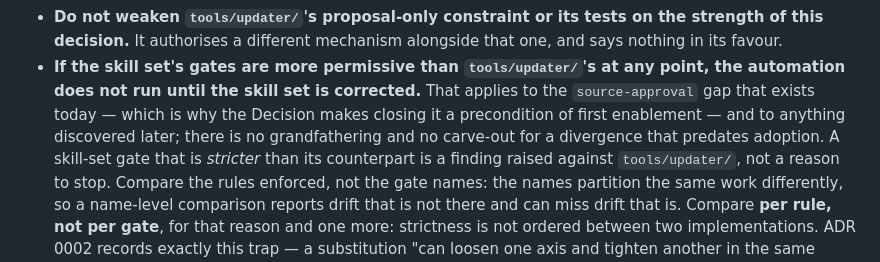
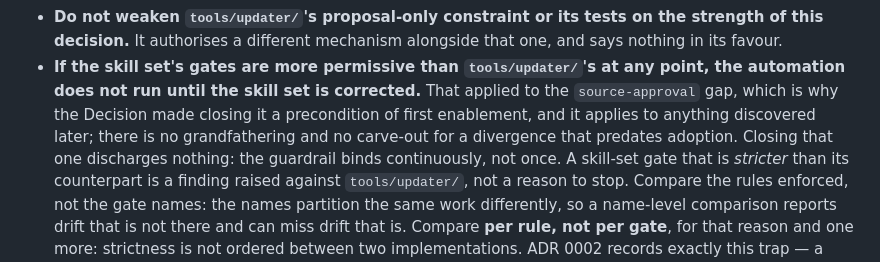
Before and after one commit to abdeslam-menacere/ModelTree, a Markdown page: docs/adr/0003-an-agent-gated-data-refresh-may-auto-merge.md, the part around one of its changes. GitHub-like rendering.

```diff
--- a/docs/adr/0003-an-agent-gated-data-refresh-may-auto-merge.md
+++ b/docs/adr/0003-an-agent-gated-data-refresh-may-auto-merge.md
@@ -288,10 +324,11 @@ owning the rules, the required check, and the revert.
   one, and says nothing in its favour.
 - **If the skill set's gates are more permissive than `tools/updater/`'s at any
   point, the automation does not run until the skill set is corrected.** That
-  applies to the `source-approval` gap that exists today — which is why the
-  Decision makes closing it a precondition of first enablement — and to anything
-  discovered later; there is no grandfathering and no carve-out for a divergence
-  that predates adoption. A skill-set gate that is *stricter* than its
+  applied to the `source-approval` gap, which is why the Decision made closing it
+  a precondition of first enablement, and it applies to anything discovered later;
+  there is no grandfathering and no carve-out for a divergence that predates
+  adoption. Closing that one discharges nothing: the guardrail binds
+  continuously, not once. A skill-set gate that is *stricter* than its
   counterpart is a finding raised against `tools/updater/`, not a reason to stop.
   Compare the rules enforced, not the gate names: the names partition the same
   work differently, so a name-level comparison reports drift that is not there
```
Also changed, not shown: other parts of docs/adr/0003-an-agent-gated-data-refresh-may-auto-merge.md (+63 -27 lines).
